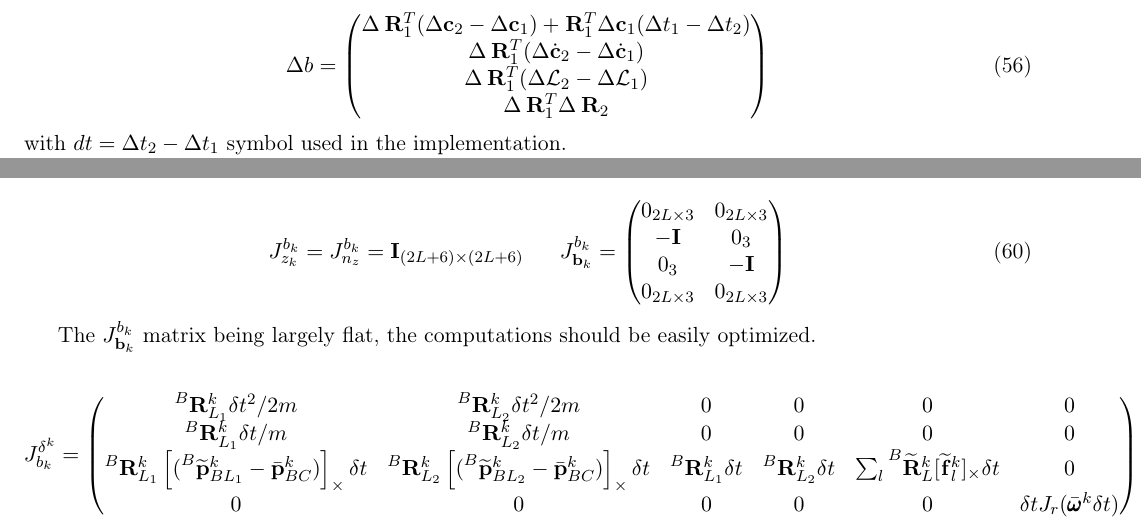
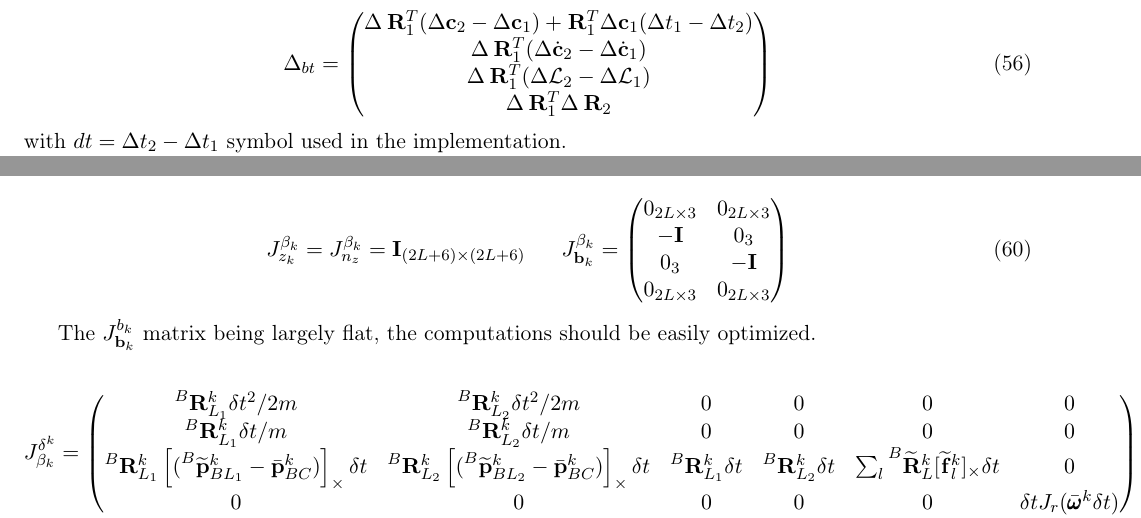
Before and after one commit to MedericFourmy/HumanoidStateEstimation, a LaTeX document (main.tex): two parts of page 16 of 24, joined at a grey line, cut so that both start at the same text. Compiled offline with pdfLaTeX.

Commit message:
Changed body quantities notations to beta

```diff
--- a/main.tex
+++ b/main.tex
@@ -960,10 +960,10 @@ One important thing to consider is that the delta $\Delta$ define a group under
 \end{equation}
 with the minus term inside the parenthesis in the $\Delta\COM$ line is due to the fact that time is also reversed ($\delta t$).
 
-The "between" operation is also useful in some instances, the "between" delta being defined as $\Delta_b$ so that $\Delta_2 = \Delta_1 \Delta_b$, that is to stay $\Delta_b = \Delta^{-1}_1 \Delta_2$:
-
-\begin{equation}
-\Delta b =
+The "between" operation is also useful in some instances, the "between" delta being defined as $\Delta_{bt}$ so that $\Delta_2 = \Delta_1 \Delta_{bt}$, that is to stay $\Delta_{bt} = \Delta^{-1}_1 \Delta_2$:
+
+\begin{equation}
+\Delta_{bt} =
 	\begin{pmatrix}
 	\Delta \Rot{}{1}^T(\Delta \COM_2 - \Delta \COM_1) + \Rot{}{1}^T \Delta \COM_1 (\Delta t_1 - \Delta t_2)
 	\\
@@ -1033,9 +1033,9 @@ Unless otherwise specified, $0_N$ denotes an N by N matrix with all elements bei
 Let's derive the jacobians for the operations we just described:
 
 \begin{equation}
-    J^{b_k}_{z_k} = J^{b_k}_{n_z} = \Ident_{(2L+6)\times (2L+6)}
+    J^{\beta_k}_{z_k} = J^{\beta_k}_{n_z} = \Ident_{(2L+6)\times (2L+6)}
     ~~~~~
-    J^{b_k}_{\bias_k} =
+    J^{\beta_k}_{\bias_k} =
     \begin{pmatrix}
     0_{2L\times 3} & 0_{2L\times 3}
     \\
@@ -1050,7 +1050,7 @@ Let's derive the jacobians for the operations we just described:
 The $J^{b_k}_{\bias_k}$ matrix being largely flat, the computations should be easily optimized.
 
 \begin{equation}
-J^{\delta ^k}_{b_k} =
+J^{\delta ^k}_{\beta_k} =
 \begin{pmatrix}
     \Rot{B}{L_1}^k \delta t^2/2m & \Rot{B}{L_2}^k \delta t^2/2m & 0 & 0 & 0 & 0
     \\
```
Also changed, not shown: main.tex (15 more changed lines).
